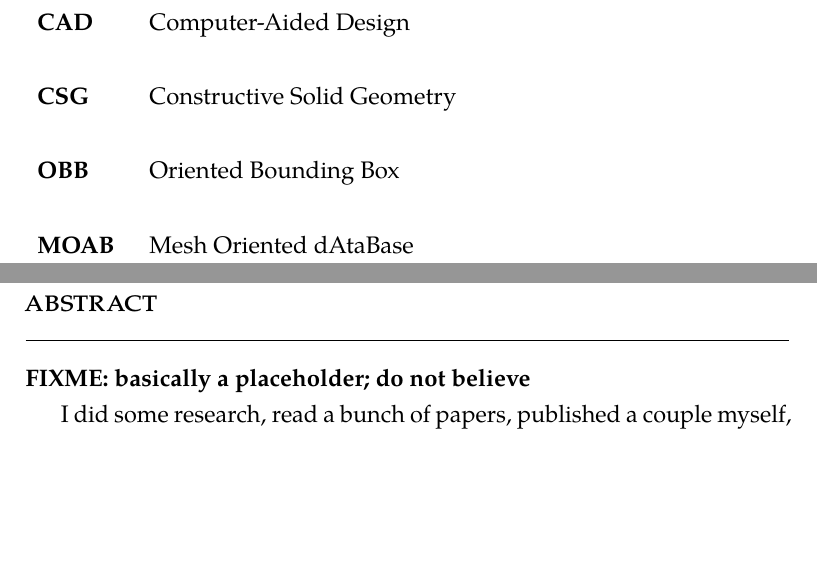
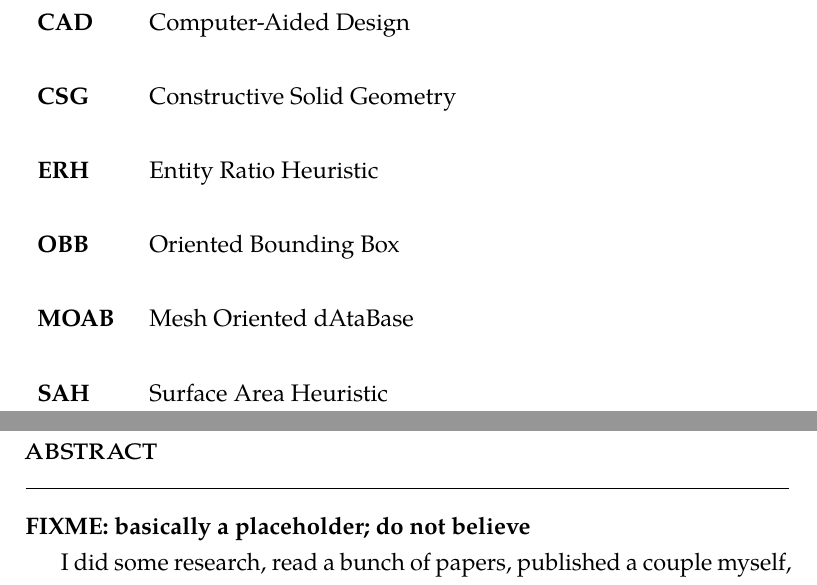
Before and after one commit to pshriwise/dissertation, a LaTeX thesis (document/dissertation.tex, which reads document/frontmatter/frontmatter.tex): two parts of pages 10 and 11 of 30, joined at a grey line, cut so that both start at the same text, the shorter picture padded with empty space. Compiled offline with pdfLaTeX.

Commit message:
Adding a couple terms

```diff
--- a/document/frontmatter/frontmatter.tex
+++ b/document/frontmatter/frontmatter.tex
@@ -86,8 +86,10 @@
 \term{BREP}{Boundary Representation}
 \term{CAD}{Computer-Aided Design}
 \term{CSG}{Constructive Solid Geometry}
+\term{ERH}{Entity Ratio Heuristic}
 \term{OBB}{Oriented Bounding Box}
 \term{MOAB}{Mesh Oriented dAtaBase}
+\term{SAH}{Surface Area Heuristic}
 \end{description}
 \end{nomenclature}
 
```
